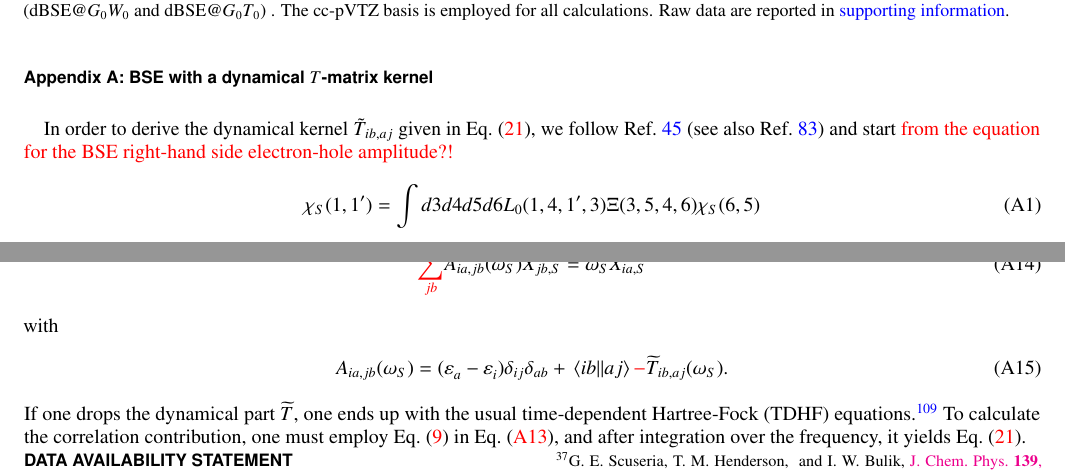
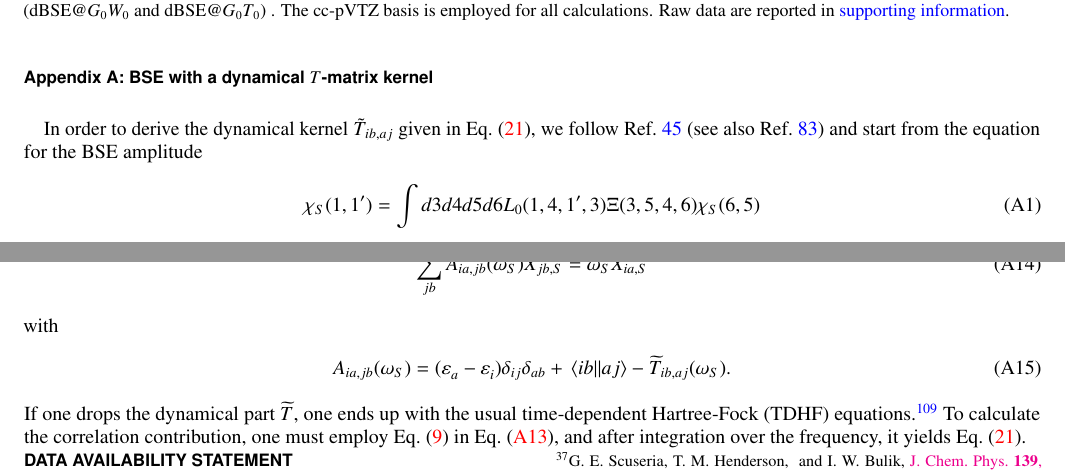
Before and after one commit to pfloos/Tmatrix, a LaTeX paper (Manuscript/Tmatrix.tex): two parts of pages 6 and 9 of 10, joined at a grey line, cut so that both start at the same text. Compiled offline with pdfLaTeX.

Commit message:
modifs pina

```diff
--- a/Manuscript/Tmatrix.tex
+++ b/Manuscript/Tmatrix.tex
@@ -722,7 +722,7 @@ This project has also received financial support from the CNRS through the 80|Pr
 \label{app:dBSE}
 %%%%%%%%%%%%%%%%%%%%%%%%%%%%%%%%%%%%%
 
-In order to derive the dynamical kernel $\tilde{T}_{ib,aj}$ given in Eq.~\eqref{eq:dT}, we follow Ref.~\onlinecite{Strinati_1980} (see also Ref.~\onlinecite{Loos_2020e}) and start \titou{from the equation for the BSE right-hand side electron-hole amplitude?!}
+In order to derive the dynamical kernel $\tilde{T}_{ib,aj}$ given in Eq.~\eqref{eq:dT}, we follow Ref.~\onlinecite{Strinati_1980} (see also Ref.~\onlinecite{Loos_2020e}) and start from the equation for the BSE  amplitude
 \begin{equation}
 \label{eq:Strinati_1}
 	\chi_S(1,1') = \int d3d4d5d6L_0(1,4,1',3)\Xi(3,5,4,6) \chi_S(6,5)
@@ -816,11 +816,11 @@ where the spectral representation of the dynamical $T$-matrix is
 Equation \eqref{eq:egval} represents a non-linear eigenvalue equation to calculate the positive excitation energies of a system, which can be rewritten as
 \begin{equation}
 \label{eq:H2preso_eigen}
-	\titou{\sum_{jb}} A_{ia,jb}(\omega_S) X_{jb,S}=\omega_S X_{ia,S}
+	\sum_{jb} A_{ia,jb}(\omega_S) X_{jb,S}=\omega_S X_{ia,S}
 \end{equation}
 with
 \begin{equation}
-	A_{ia,jb}(\omega_S)=(\e{a}{}-\e{i}{})\delta_{ij}\delta_{ab} + \mel{ib}{}{aj} \titou{-} \widetilde{T}_{ib,aj}(\omega_S).
+	A_{ia,jb}(\omega_S)=(\e{a}{}-\e{i}{})\delta_{ij}\delta_{ab} + \mel{ib}{}{aj} - \widetilde{T}_{ib,aj}(\omega_S).
 \end{equation}
 %Here $H_{ia,jb}(\omega_S)=A_{ia,jb}(\omega_S)$ and $H_{ia,bj}(\omega_S)=B_{ia,jb}(\omega_S)$.
 If one drops the dynamical part $\widetilde{T}$, one ends up with the usual time-dependent Hartree-Fock (TDHF) equations. \cite{Dreuw_2005}
```
Also changed, not shown: Manuscript/Tmatrix.tex (2 more changed lines).
